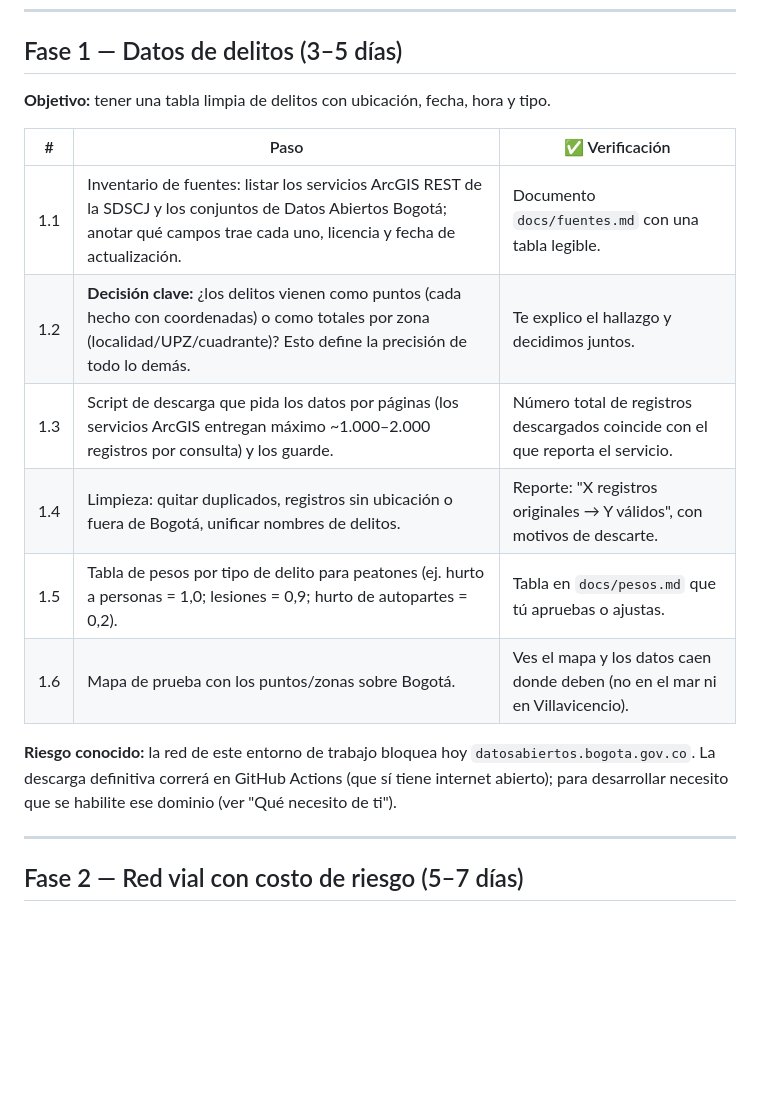
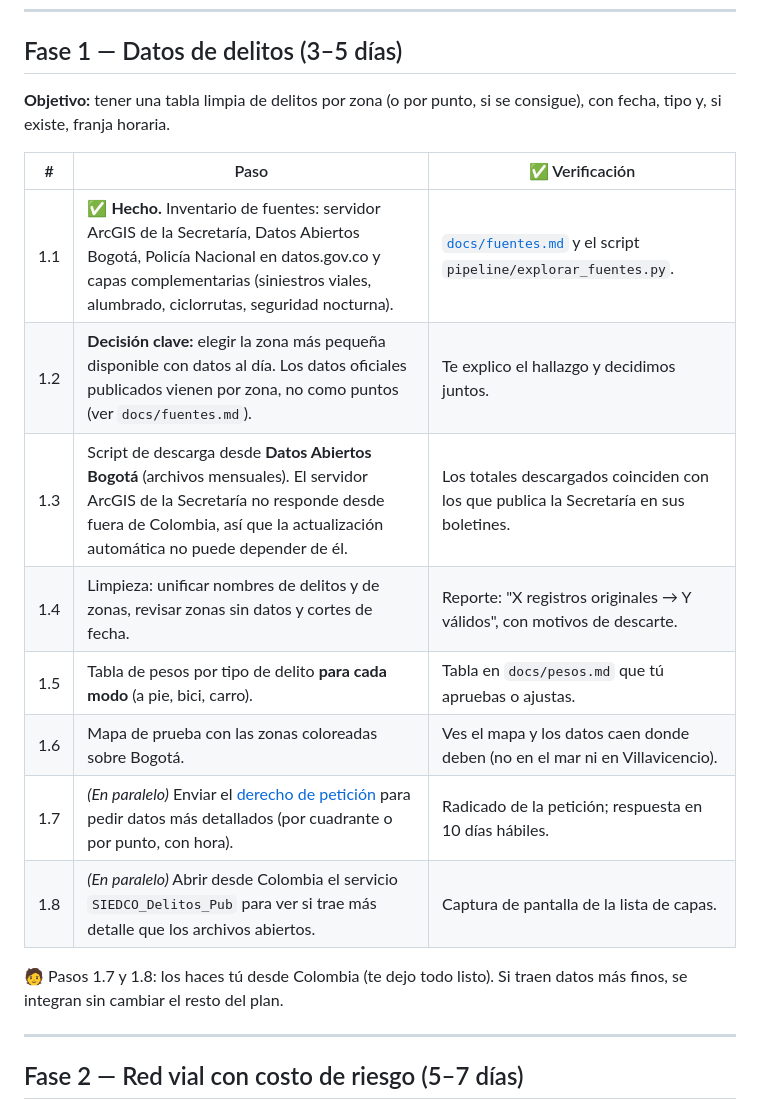
Before and after one commit to Gutiba7/traza-segura, a Markdown page: PLAN.md, the part around the change. GitHub-like rendering; blank space fills up the shorter version.

Commit message:
PLAN: fase 1 según el inventario de fuentes; enlace para radicar la petición
La descarga automática usará Datos Abiertos Bogotá porque el servidor
ArcGIS de la Secretaría no responde desde fuera de Colombia. Se agregan
dos pasos en paralelo que hace el dueño del proyecto desde Colombia:
derecho de petición y revisión del servicio SIEDCO_Delitos_Pub.

Co-Authored-By: Claude Opus 5.5 <noreply@anthropic.com>
Claude-Session: https://claude.ai/code/session_01NGNVmcMG2CqmiBApJW579B

```diff
--- a/PLAN.md
+++ b/PLAN.md
@@ -29,20 +29,22 @@ posterior se vea de inmediato en tu celular. Es más motivador y detecta problem
 
 ## Fase 1 — Datos de delitos (3–5 días)
 
-**Objetivo:** tener una tabla limpia de delitos con ubicación, fecha, hora y tipo.
+**Objetivo:** tener una tabla limpia de delitos por zona (o por punto, si se consigue), con fecha,
+tipo y, si existe, franja horaria.
 
 | # | Paso | ✅ Verificación |
 |---|---|---|
-| 1.1 | Inventario de fuentes: listar los servicios ArcGIS REST de la SDSCJ y los conjuntos de Datos Abiertos Bogotá; anotar qué campos trae cada uno, licencia y fecha de actualización. | Documento `docs/fuentes.md` con una tabla legible. |
-| 1.2 | **Decisión clave:** ¿los delitos vienen como puntos (cada hecho con coordenadas) o como totales por zona (localidad/UPZ/cuadrante)? Esto define la precisión de todo lo demás. | Te explico el hallazgo y decidimos juntos. |
-| 1.3 | Script de descarga que pida los datos por páginas (los servicios ArcGIS entregan máximo ~1.000–2.000 registros por consulta) y los guarde. | Número total de registros descargados coincide con el que reporta el servicio. |
-| 1.4 | Limpieza: quitar duplicados, registros sin ubicación o fuera de Bogotá, unificar nombres de delitos. | Reporte: "X registros originales → Y válidos", con motivos de descarte. |
-| 1.5 | Tabla de pesos por tipo de delito para peatones (ej. hurto a personas = 1,0; lesiones = 0,9; hurto de autopartes = 0,2). | Tabla en `docs/pesos.md` que tú apruebas o ajustas. |
-| 1.6 | Mapa de prueba con los puntos/zonas sobre Bogotá. | Ves el mapa y los datos caen donde deben (no en el mar ni en Villavicencio). |
+| 1.1 | ✅ **Hecho.** Inventario de fuentes: servidor ArcGIS de la Secretaría, Datos Abiertos Bogotá, Policía Nacional en datos.gov.co y capas complementarias (siniestros viales, alumbrado, ciclorrutas, seguridad nocturna). | [`docs/fuentes.md`](docs/fuentes.md) y el script `pipeline/explorar_fuentes.py`. |
+| 1.2 | **Decisión clave:** elegir la zona más pequeña disponible con datos al día. Los datos oficiales publicados vienen por zona, no como puntos (ver `docs/fuentes.md`). | Te explico el hallazgo y decidimos juntos. |
+| 1.3 | Script de descarga desde **Datos Abiertos Bogotá** (archivos mensuales). El servidor ArcGIS de la Secretaría no responde desde fuera de Colombia, así que la actualización automática no puede depender de él. | Los totales descargados coinciden con los que publica la Secretaría en sus boletines. |
+| 1.4 | Limpieza: unificar nombres de delitos y de zonas, revisar zonas sin datos y cortes de fecha. | Reporte: "X registros originales → Y válidos", con motivos de descarte. |
+| 1.5 | Tabla de pesos por tipo de delito **para cada modo** (a pie, bici, carro). | Tabla en `docs/pesos.md` que tú apruebas o ajustas. |
+| 1.6 | Mapa de prueba con las zonas coloreadas sobre Bogotá. | Ves el mapa y los datos caen donde deben (no en el mar ni en Villavicencio). |
+| 1.7 | *(En paralelo)* Enviar el [derecho de petición](docs/derecho-de-peticion.md) para pedir datos más detallados (por cuadrante o por punto, con hora). | Radicado de la petición; respuesta en 10 días hábiles. |
+| 1.8 | *(En paralelo)* Abrir desde Colombia el servicio `SIEDCO_Delitos_Pub` para ver si trae más detalle que los archivos abiertos. | Captura de pantalla de la lista de capas. |
 
-**Riesgo conocido:** la red de este entorno de trabajo bloquea hoy `datosabiertos.bogota.gov.co`.
-La descarga definitiva correrá en GitHub Actions (que sí tiene internet abierto); para
-desarrollar necesito que se habilite ese dominio (ver "Qué necesito de ti").
+🧑 Pasos 1.7 y 1.8: los haces tú desde Colombia (te dejo todo listo). Si traen datos más finos, se
+integran sin cambiar el resto del plan.
 
 ---
 
```
Also changed, not shown: docs/derecho-de-peticion.md (+1 -1 lines).
